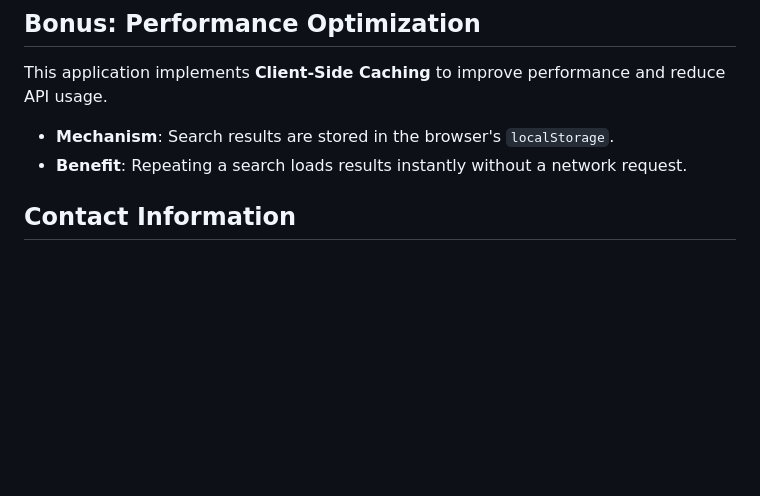
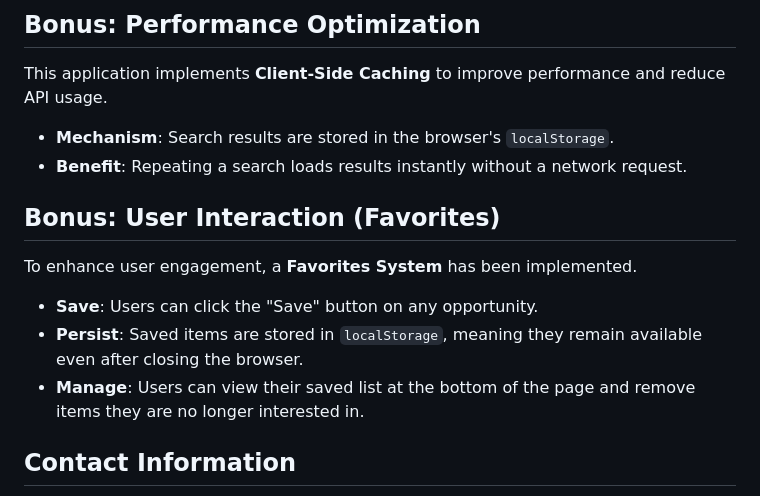
Before and after one commit to nakuwa23/educational_opportunities_finder, a Markdown page: README.md, the part around the change printed below. GitHub-like rendering; blank space fills up the shorter version.

```diff
--- a/README.md
+++ b/README.md
@@ -86,6 +117,12 @@ Repeat these steps for **both** Web01 and Web02:
 This application implements **Client-Side Caching** to improve performance and reduce API usage.
 *   **Mechanism**: Search results are stored in the browser's `localStorage`.
 *   **Benefit**: Repeating a search loads results instantly without a network request.
+
+## Bonus: User Interaction (Favorites)
+To enhance user engagement, a **Favorites System** has been implemented.
+*   **Save**: Users can click the "Save" button on any opportunity.
+*   **Persist**: Saved items are stored in `localStorage`, meaning they remain available even after closing the browser.
+*   **Manage**: Users can view their saved list at the bottom of the page and remove items they are no longer interested in.
 
 ## Contact Information
 *   **Name**: Brian Nakuwa
```
Also changed, not shown: other parts of README.md (+62 -31 lines).
